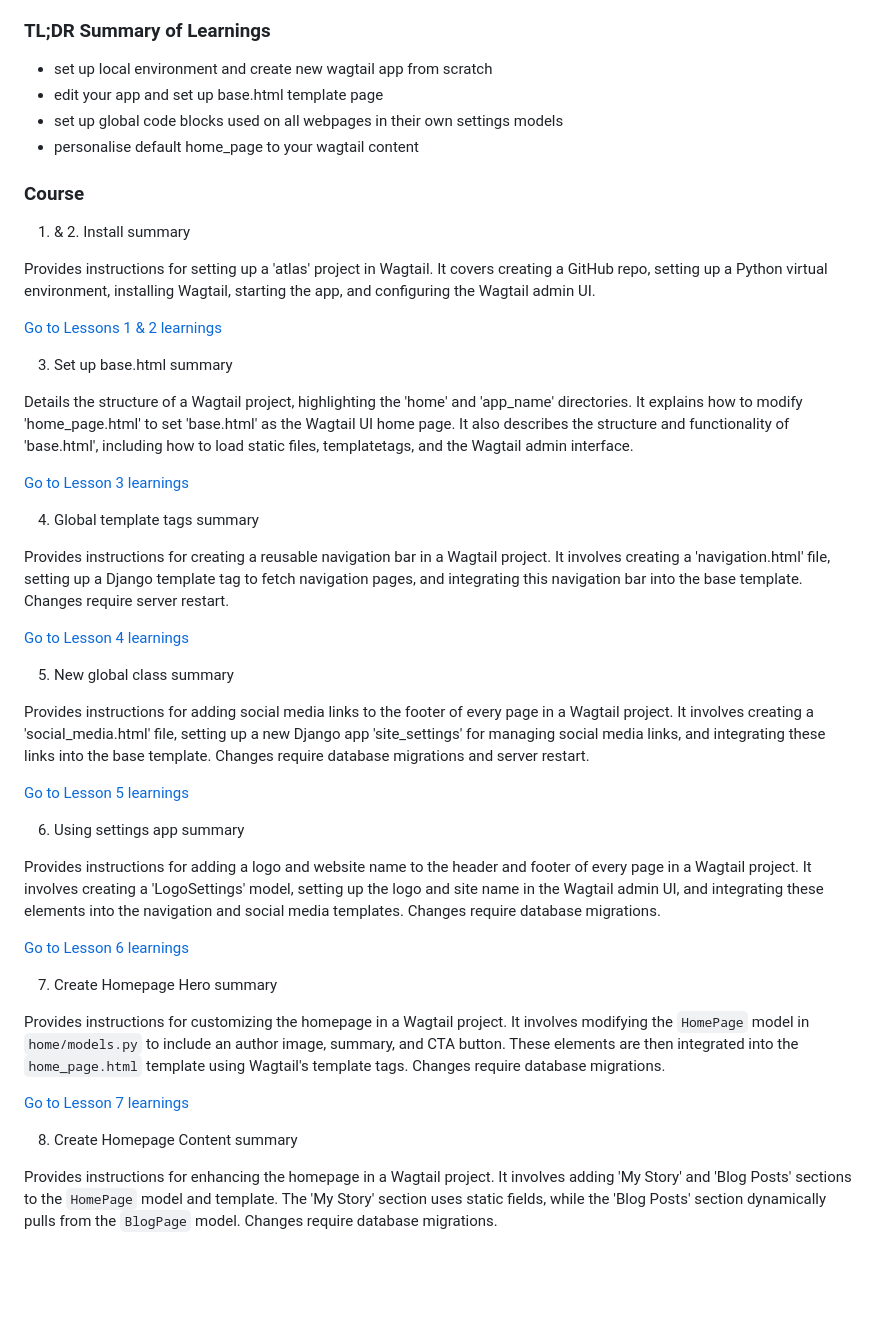
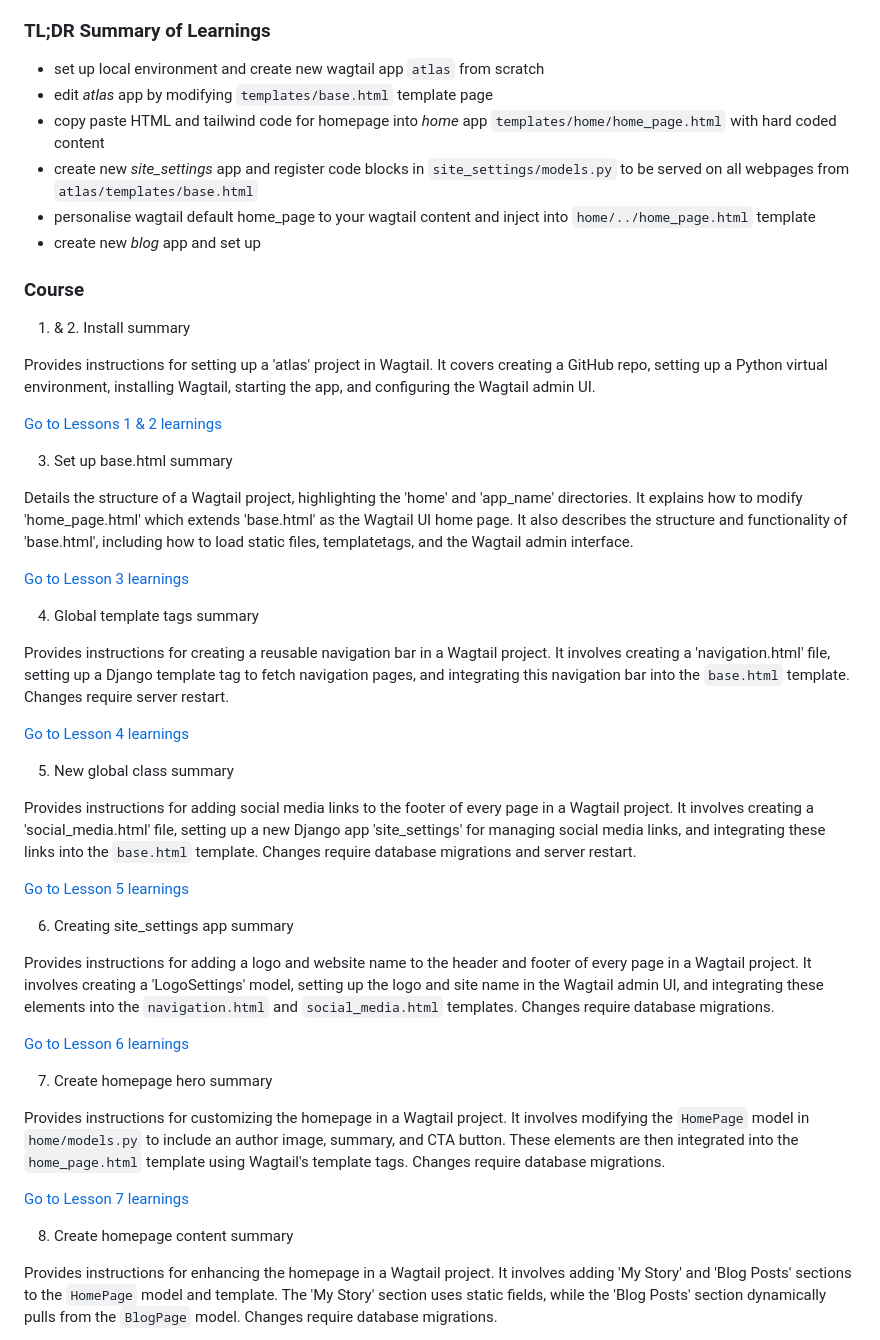
Before and after one commit to RobertWilliamsCymro/learn-wagtail-static-website, a Markdown page: README.md, the part around the change. Rendered like a GitHub page; blank space fills up the shorter version.

Commit message:
update README.md etc

```diff
--- a/README.md
+++ b/README.md
@@ -36,10 +36,12 @@ Set up virtual environment in project root directory
 - deactivate virtual env using `pyenv deactivate` cmd
 
 ### TL;DR Summary of Learnings
-- set up local environment and create new wagtail app from scratch
-- edit your app and set up base.html template page
-- set up global code blocks used on all webpages in their own settings models
-- personalise default home_page to your wagtail content
+- set up local environment and create new wagtail app `atlas` from scratch
+- edit *atlas* app by modifying `templates/base.html` template page
+- copy paste HTML and tailwind code for homepage into *home* app  `templates/home/home_page.html` with hard coded content
+- create new *site_settings* app and register code blocks in `site_settings/models.py` to be served on all webpages from `atlas/templates/base.html`
+- personalise wagtail default home_page to your wagtail content and inject into `home/../home_page.html` template
+- create new *blog* app and set up
 
 
 ### Course
@@ -51,35 +53,35 @@ Set up virtual environment in project root directory
 
 3. Set up base.html summary
 
-  Details the structure of a Wagtail project, highlighting the 'home' and 'app_name' directories. It explains how to modify 'home_page.html' to set 'base.html' as the Wagtail UI home page. It also describes the structure and functionality of 'base.html', including how to load static files, templatetags, and the Wagtail admin interface.
+  Details the structure of a Wagtail project, highlighting the 'home' and 'app_name' directories. It explains how to modify 'home_page.html' which extends 'base.html' as the Wagtail UI home page. It also describes the structure and functionality of 'base.html', including how to load static files, templatetags, and the Wagtail admin interface.
 
 [Go to Lesson 3 learnings](Lesson-3.md)
 
 4. Global template tags summary
 
-  Provides instructions for creating a reusable navigation bar in a Wagtail project. It involves creating a 'navigation.html' file, setting up a Django template tag to fetch navigation pages, and integrating this navigation bar into the base template. Changes require server restart.
+  Provides instructions for creating a reusable navigation bar in a Wagtail project. It involves creating a 'navigation.html' file, setting up a Django template tag to fetch navigation pages, and integrating this navigation bar into the `base.html` template. Changes require server restart.
 
 [Go to Lesson 4 learnings](Lesson-4.md)
 
 5. New global class summary
 
-  Provides instructions for adding social media links to the footer of every page in a Wagtail project. It involves creating a 'social_media.html' file, setting up a new Django app 'site_settings' for managing social media links, and integrating these links into the base template. Changes require database migrations and server restart.
+  Provides instructions for adding social media links to the footer of every page in a Wagtail project. It involves creating a 'social_media.html' file, setting up a new Django app 'site_settings' for managing social media links, and integrating these links into the `base.html` template. Changes require database migrations and server restart.
 
 [Go to Lesson 5 learnings](#5-set-up-global-social-media-links)
 
-6. Using settings app summary
+6. Creating site_settings app summary
 
-  Provides instructions for adding a logo and website name to the header and footer of every page in a Wagtail project. It involves creating a 'LogoSettings' model, setting up the logo and site name in the Wagtail admin UI, and integrating these elements into the navigation and social media templates. Changes require database migrations.
+  Provides instructions for adding a logo and website name to the header and footer of every page in a Wagtail project. It involves creating a 'LogoSettings' model, setting up the logo and site name in the Wagtail admin UI, and integrating these elements into the `navigation.html` and `social_media.html` templates. Changes require database migrations.
 
 [Go to Lesson 6 learnings](#6-custom-logo-and-website-name)
 
-7. Create Homepage Hero summary
+7. Create homepage hero summary
 
 Provides instructions for customizing the homepage in a Wagtail project. It involves modifying the `HomePage` model in `home/models.py` to include an author image, summary, and CTA button. These elements are then integrated into the `home_page.html` template using Wagtail's template tags. Changes require database migrations.
 
 [Go to Lesson 7 learnings](Lesson-7.md)
 
-8. Create Homepage Content summary
+8. Create homepage content summary
 
 Provides instructions for enhancing the homepage in a Wagtail project. It involves adding 'My Story' and 'Blog Posts' sections to the `HomePage` model and template. The 'My Story' section uses static fields, while the 'Blog Posts' section dynamically pulls from the `BlogPage` model. Changes require database migrations.
 
```
Also changed, not shown: Lesson-3.md (+11 -15 lines).
